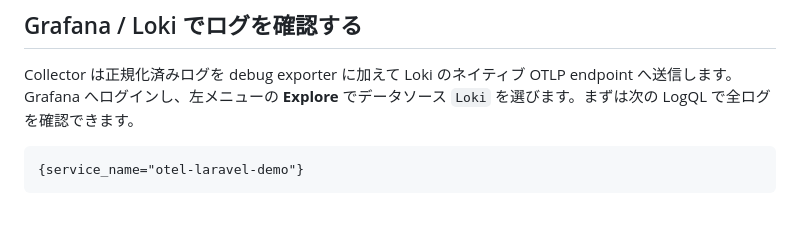
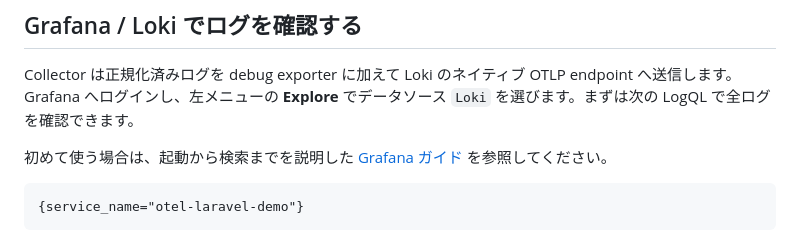
Before and after one commit to NAGA-29/OTel-Learn, a Markdown page: README.md, the part around the change. Drawn GitHub-style; blank space fills up the shorter version.

Commit message:
docs: add Grafana setup guide

````diff
--- a/README.md
+++ b/README.md
@@ -46,6 +46,8 @@ Grafana の既定パスワードは `.env` の `GRAFANA_ADMIN_PASSWORD` で変
 ## Grafana / Loki でログを確認する
 
 Collector は正規化済みログを debug exporter に加えて Loki のネイティブ OTLP endpoint へ送信します。Grafana へログインし、左メニューの **Explore** でデータソース `Loki` を選びます。まずは次の LogQL で全ログを確認できます。
+
+初めて使う場合は、起動から検索までを説明した [Grafana ガイド](docs/grafana/README.md) を参照してください。
 
 ```logql
 {service_name="otel-laravel-demo"}
````
Also changed, not shown: docs/grafana/README.md (added, +143 -0 lines).
